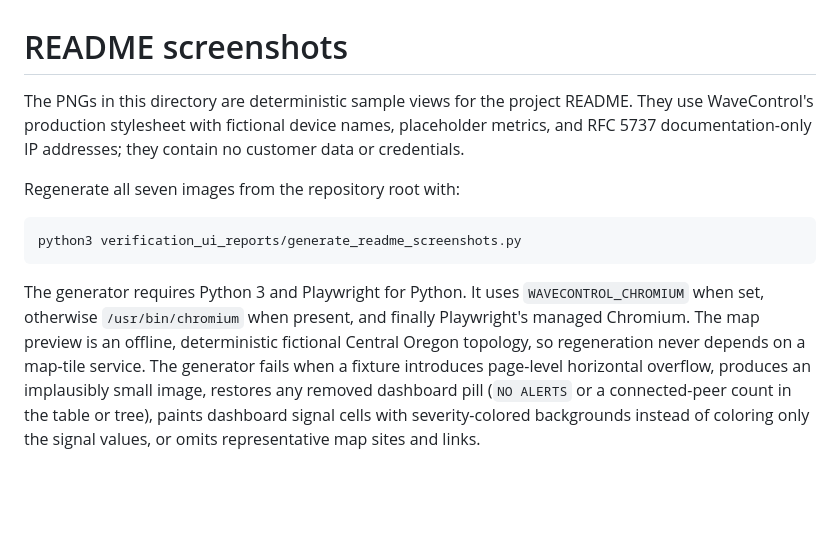
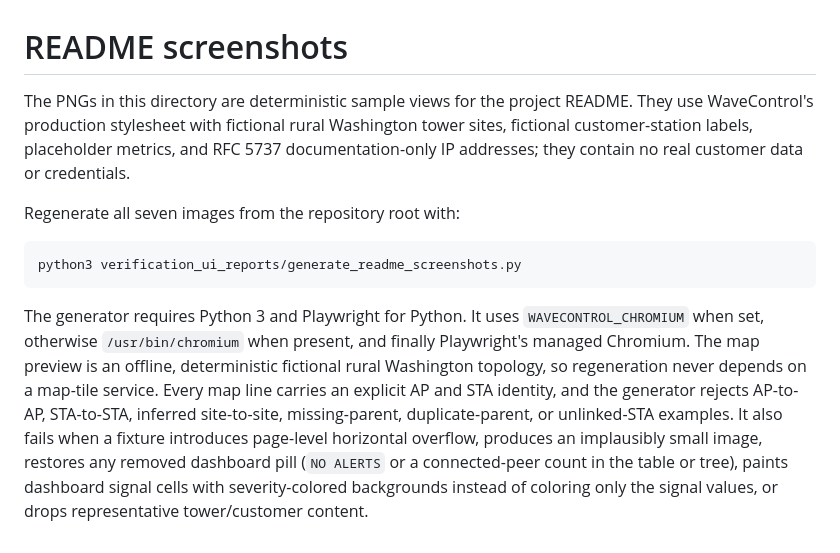
Before and after one commit to yellowman/wavecontrol, a Markdown page: docs/screenshots/README.md, the part around the change. Rendered like a GitHub page; blank space fills up the shorter version.

Commit message:
update screenshots

````diff
--- a/docs/screenshots/README.md
+++ b/docs/screenshots/README.md
@@ -1,6 +1,6 @@
 # README screenshots
 
-The PNGs in this directory are deterministic sample views for the project README. They use WaveControl's production stylesheet with fictional device names, placeholder metrics, and RFC 5737 documentation-only IP addresses; they contain no customer data or credentials.
+The PNGs in this directory are deterministic sample views for the project README. They use WaveControl's production stylesheet with fictional rural Washington tower sites, fictional customer-station labels, placeholder metrics, and RFC 5737 documentation-only IP addresses; they contain no real customer data or credentials.
 
 Regenerate all seven images from the repository root with:
 
@@ -8,4 +8,4 @@ Regenerate all seven images from the repository root with:
 python3 verification_ui_reports/generate_readme_screenshots.py
 ```
 
-The generator requires Python 3 and Playwright for Python. It uses `WAVECONTROL_CHROMIUM` when set, otherwise `/usr/bin/chromium` when present, and finally Playwright's managed Chromium. The map preview is an offline, deterministic fictional Central Oregon topology, so regeneration never depends on a map-tile service. The generator fails when a fixture introduces page-level horizontal overflow, produces an implausibly small image, restores any removed dashboard pill (`NO ALERTS` or a connected-peer count in the table or tree), paints dashboard signal cells with severity-colored backgrounds instead of coloring only the signal values, or omits representative map sites and links.
+The generator requires Python 3 and Playwright for Python. It uses `WAVECONTROL_CHROMIUM` when set, otherwise `/usr/bin/chromium` when present, and finally Playwright's managed Chromium. The map preview is an offline, deterministic fictional rural Washington topology, so regeneration never depends on a map-tile service. Every map line carries an explicit AP and STA identity, and the generator rejects AP-to-AP, STA-to-STA, inferred site-to-site, missing-parent, duplicate-parent, or unlinked-STA examples. It also fails when a fixture introduces page-level horizontal overflow, produces an implausibly small image, restores any removed dashboard pill (`NO ALERTS` or a connected-peer count in the table or tree), paints dashboard signal cells with severity-colored backgrounds instead of coloring only the signal values, or drops representative tower/customer content.
````
Also changed, not shown: README.md (+2 -2 lines), docs/screenshots/dashboard-host-pane.png, docs/screenshots/dashboard.png, docs/screenshots/drilldown.png, docs/screenshots/map.png, docs/screenshots/quality.png, docs/screenshots/reports.png.
